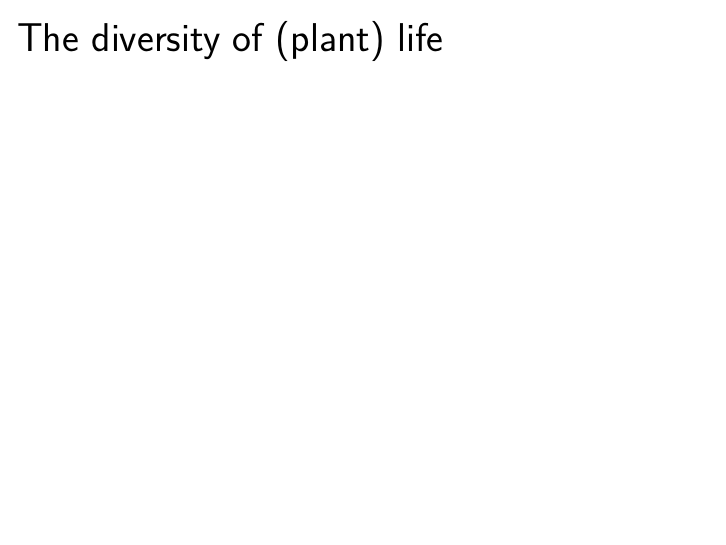
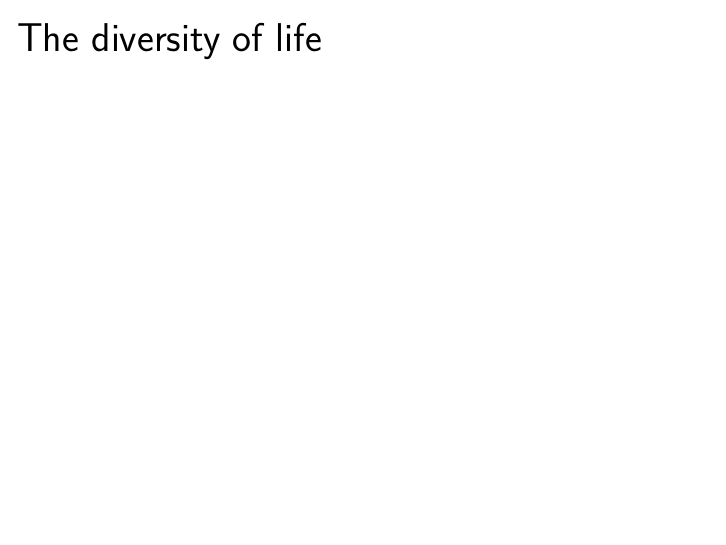
Before and after one commit to rvanmazijk/teaching-biodiversity-slides, an R Markdown document (RvanMazijk_biodiversity-evolution-and-taxonomy_slides.Rmd): page 2 of 7. Rendered offline with R 4.5, knitr and Pandoc, then LaTeX, with nearby package versions.

Commit message:
Update slide title

```diff
--- a/RvanMazijk_biodiversity-evolution-and-taxonomy_slides.Rmd
+++ b/RvanMazijk_biodiversity-evolution-and-taxonomy_slides.Rmd
@@ -10,7 +10,7 @@ date: "`r Sys.Date()`"
 # TODO: add Powerpoint coverslide manually
 ---
 
-# The diversity of (plant) life
+# The diversity of life
 
 <!-- TODO -->
 
```
